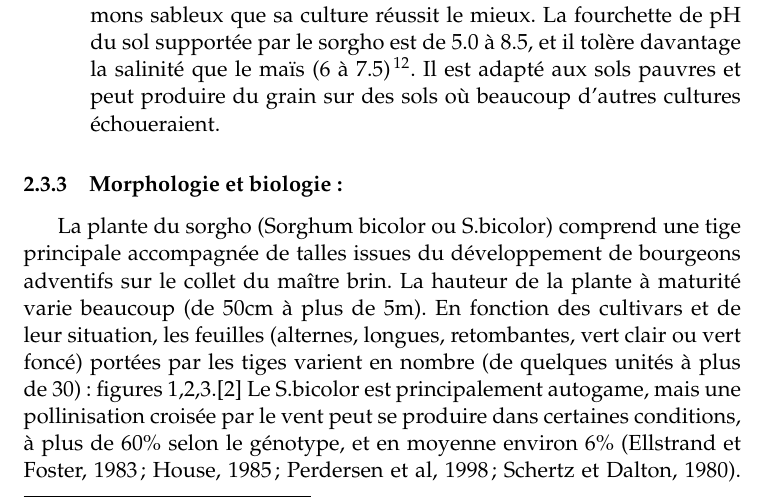
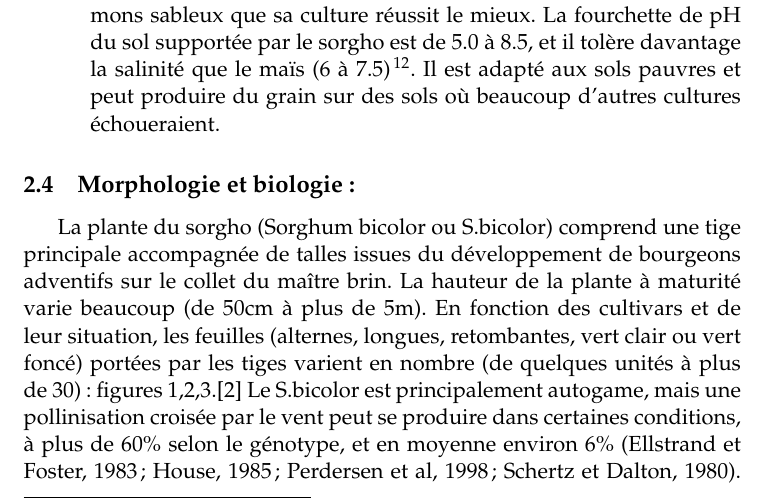
Before and after one commit to Marilyne-AzaGnandji/PhD_Thesis, a LaTeX document (revue_bibliographique/revue_bibliographique.tex): part of page 8 of 11, cut so that both start at the same text. Compiled offline with pdfLaTeX.

Commit message:
une toute petite modif

```diff
--- a/revue_bibliographique/revue_bibliographique.tex
+++ b/revue_bibliographique/revue_bibliographique.tex
@@ -277,7 +277,7 @@ dégâts.
 
  \end{itemize}
 
-\subsubsection{Morphologie et biologie:} La plante du sorgho
+\subsection{Morphologie et biologie:} La plante du sorgho
 (Sorghum bicolor ou S.bicolor) comprend une tige principale
 accompagnée de talles issues du développement de bourgeons
 adventifs sur le collet du maître brin. La hauteur de la plante à
```
Also changed, not shown: revue_bibliographique/revue_bibliographique.pdf.
